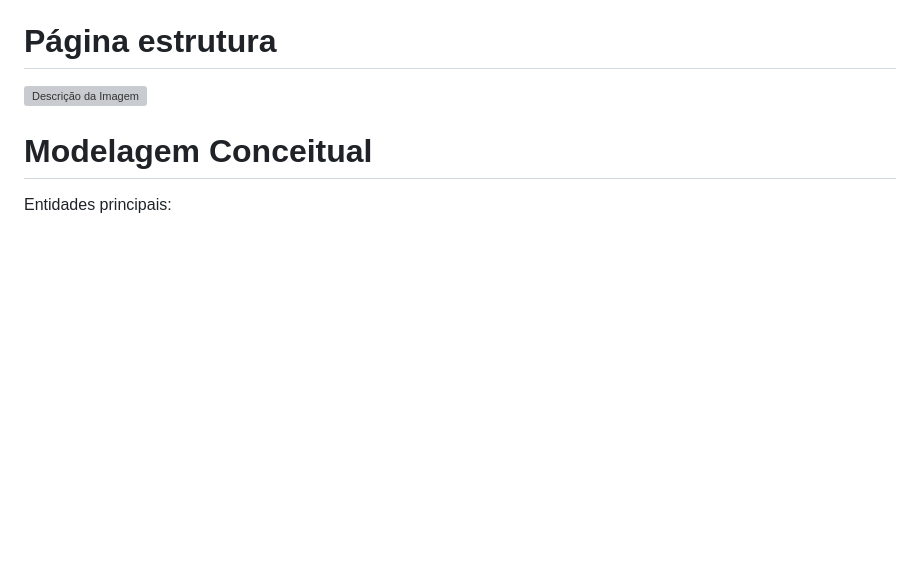
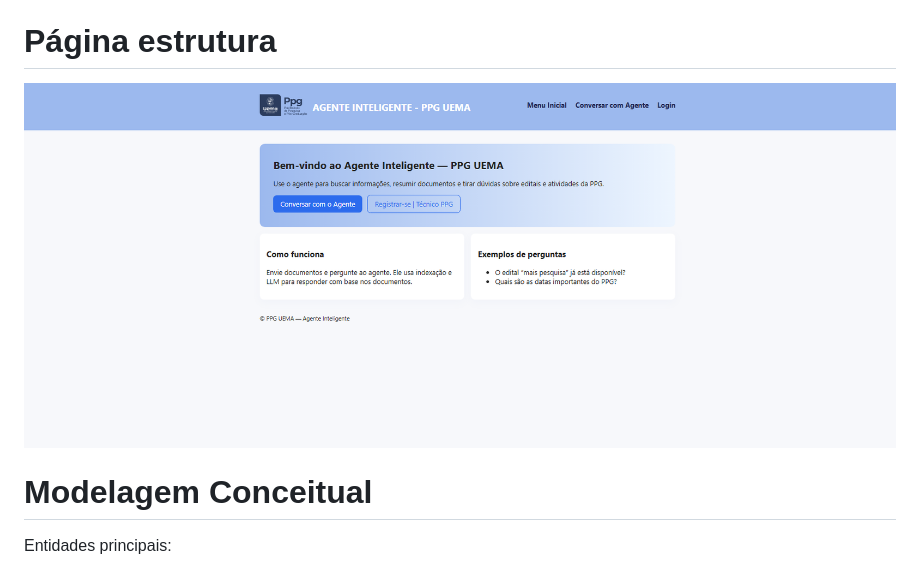
Before and after one commit to mateuscd1/Agente_Inteligente, a Markdown page: README.md, the part around the change. Rendered like a GitHub page; blank space fills up the shorter version; grey boxes are pictures that could not be loaded.

Commit message:
Adicionando imagem do Menu Inicial da Pagina para o arquivo .md

```diff
--- a/README.md
+++ b/README.md
@@ -16,7 +16,7 @@ A princípio o sistema será desenvolvido em Python, com uso de banco de dados P
 
 # Página estrutura
 
-![Descrição da Imagem](assets/pagina_incial_prototipo.png)
+![Descrição da Imagem](assets/pagina_inicial_prototipo.png)
 
 # Modelagem Conceitual
 
```
